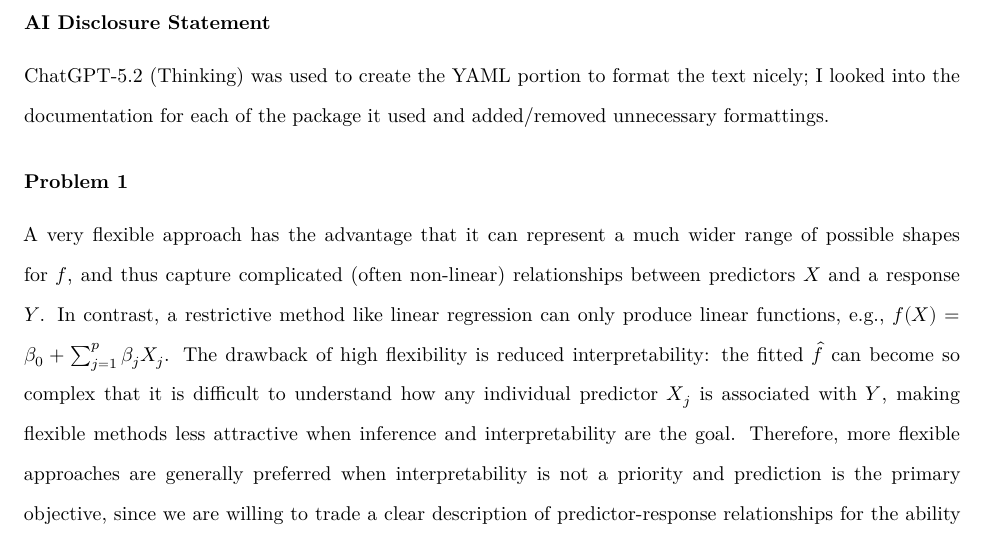
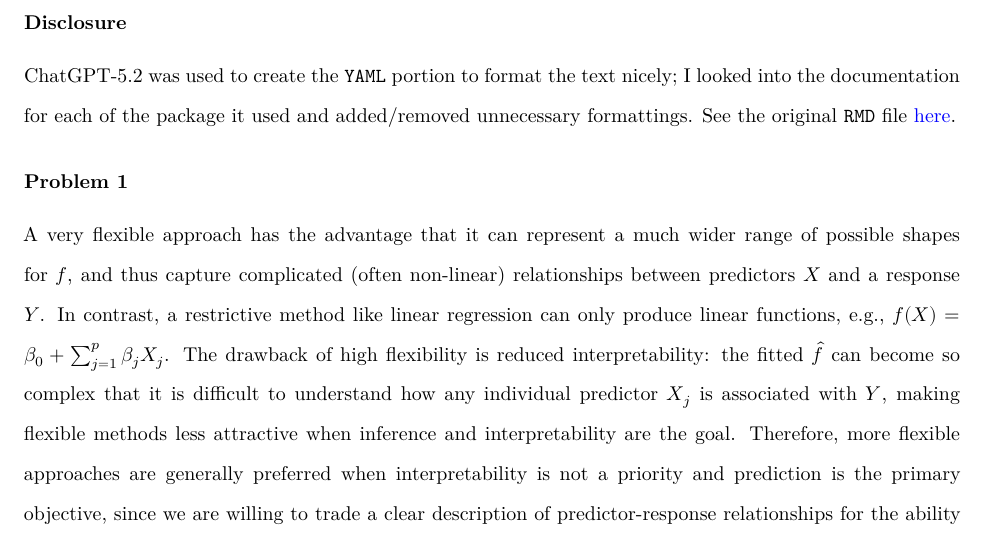
Before and after one commit to RentoSaijo/STA336, an R Markdown document (Homework1.Rmd): part of page 2 of 15, cut at the place of the change. The pictures show the output file Homework1.pdf that the author committed with the source.

Commit message:
Update homework 1

```diff
--- a/Homework1.Rmd
+++ b/Homework1.Rmd
@@ -33,9 +33,9 @@ header-includes:
     \doublespacing
 ---
 
-### AI Disclosure Statement
+### Disclosure
 
-ChatGPT-5.2 (Thinking) was used to create the YAML portion to format the text nicely; I looked into the documentation for each of the package it used and added/removed unnecessary formattings.
+ChatGPT-5.2 was used to create the `YAML` portion to format the text nicely; I looked into the documentation for each of the package it used and added/removed unnecessary formattings. See the original `RMD` file [here](https://github.com/RentoSaijo/STA336/blob/main/Homework1.Rmd).
 
 ### Problem 1
 
```
Also changed, not shown: Homework1.pdf.
